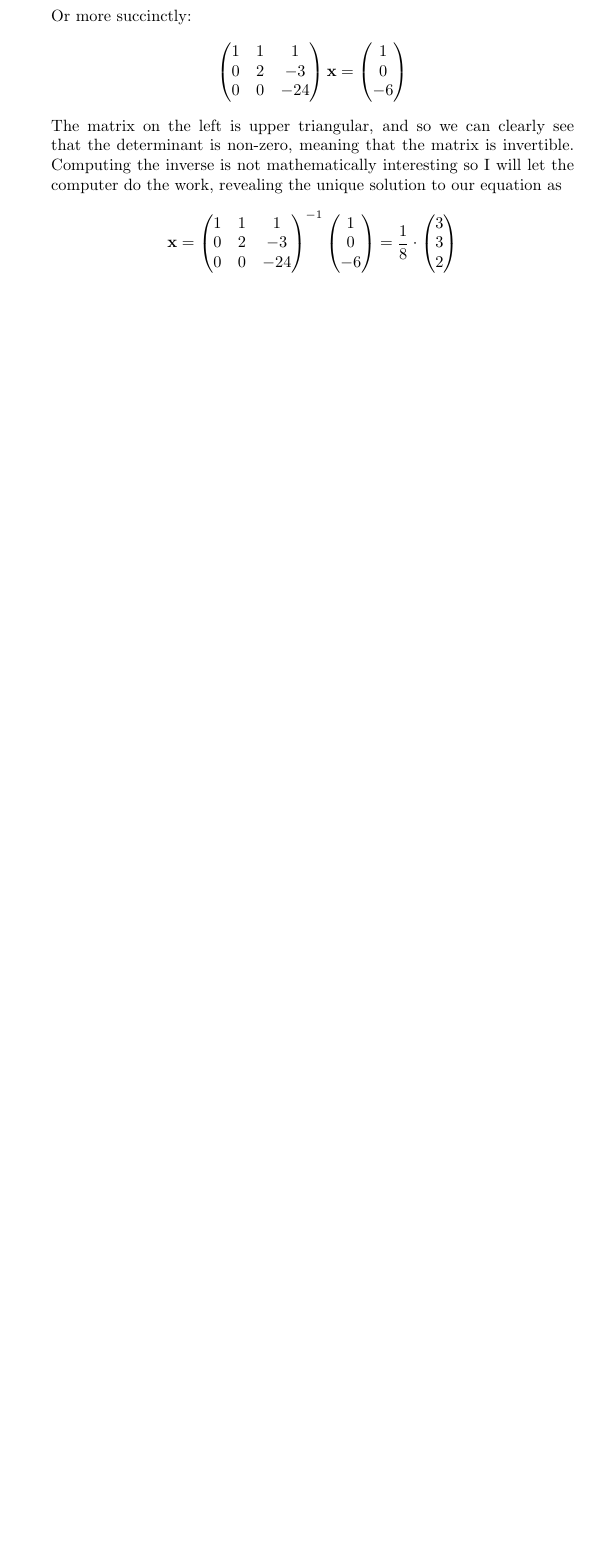
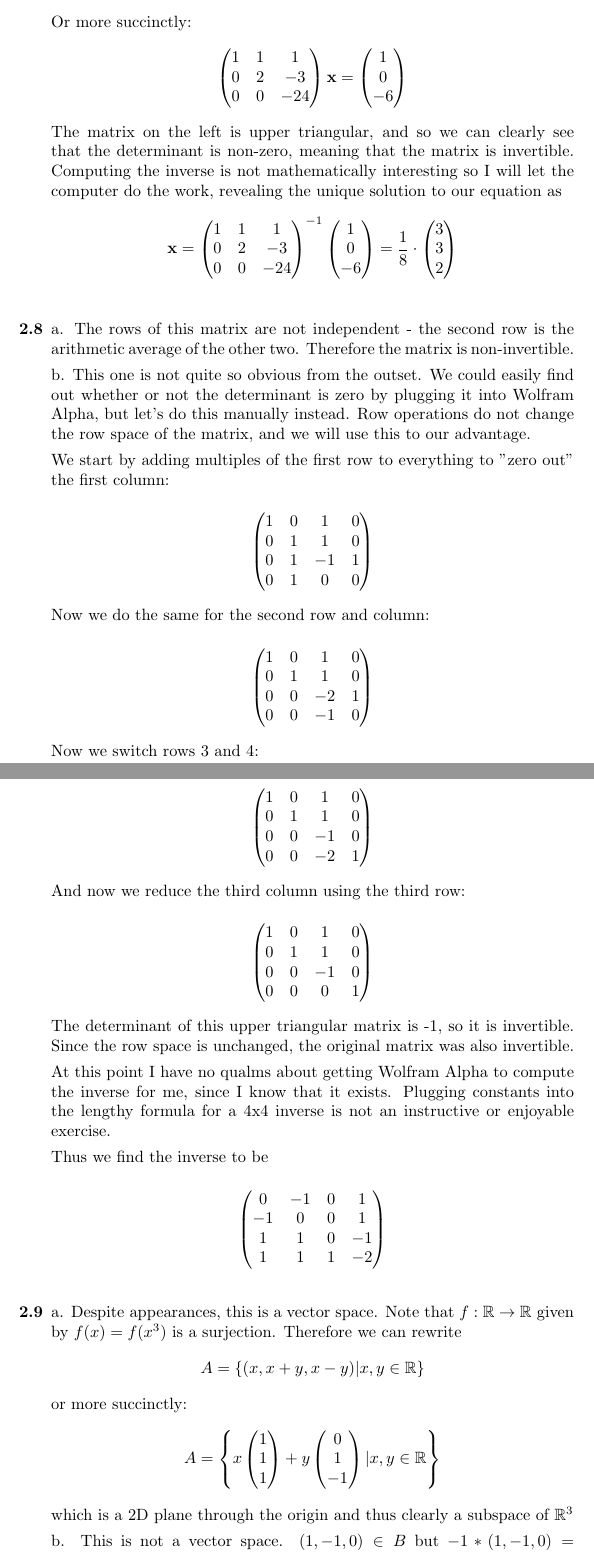
Before and after one commit to Rabbidon/mathematics_of_ml, a LaTeX document (Mathematics of Machine Learning.tex): part of page 9 of 9 before the commit and two parts of pages 9 and 10 of 11 after it, the two joined at a grey line, cut so that both start at the same text, the shorter picture padded with empty space. Compiled offline with pdfLaTeX.

Commit message:
Solved 2.8, 2.9

```diff
--- a/Mathematics of Machine Learning.tex
+++ b/Mathematics of Machine Learning.tex
@@ -623,3 +623,83 @@
 				3 \\ 3 \\ 2
 			\end{pmatrix}\]
 		\end{answered}
+
+		\item
+		\begin{answered}
+			a. The rows of this matrix are not independent - the second row is the arithmetic average of the other two. Therefore the matrix is non-invertible.
+
+			b. This one is not quite so obvious from the outset. We could easily find out whether or not the determinant is zero by plugging it into Wolfram Alpha, but let's do this manually instead. Row operations do not change the row space of the matrix, and we will use this to our advantage.
+
+			We start by adding multiples of the first row to everything to "zero out" the first column:
+
+			\[\begin{pmatrix}
+				1 & 0 & 1 & 0 \\
+				0 & 1 & 1 & 0 \\
+				0 & 1 & -1 & 1 \\
+				0 & 1 & 0 & 0 \\
+			\end{pmatrix}
+			\]
+
+			Now we do the same for the second row and column:
+
+			\[\begin{pmatrix}
+				1 & 0 & 1 & 0 \\
+				0 & 1 & 1 & 0 \\
+				0 & 0 & -2 & 1 \\
+				0 & 0 & -1 & 0 \\
+			\end{pmatrix}
+			\]
+
+			Now we switch rows 3 and 4:
+
+			\[\begin{pmatrix}
+				1 & 0 & 1 & 0 \\
+				0 & 1 & 1 & 0 \\
+				0 & 0 & -1 & 0 \\
+				0 & 0 & -2 & 1 \\
+			\end{pmatrix}
+			\]
+
+			And now we reduce the third column using the third row:
+
+			\[\begin{pmatrix}
+				1 & 0 & 1 & 0 \\
+				0 & 1 & 1 & 0 \\
+				0 & 0 & -1 & 0 \\
+				0 & 0 & 0 & 1 \\
+			\end{pmatrix}
+			\]
+
+			The determinant of this upper triangular matrix is -1, so it is invertible. Since the row space is unchanged, the original matrix was also invertible.
+
+			At this point I have no qualms about getting Wolfram Alpha to compute the inverse for me, since I know that it exists. Plugging constants into the lengthy formula for a 4x4 inverse is not an instructive or enjoyable exercise.
+
+			Thus we find the inverse to be
+
+			\[\begin{pmatrix}
+				0 & -1 & 0 & 1 \\
+				-1 & 0 & 0 & 1 \\
+				1 & 1 & 0 & -1 \\
+				1 & 1 & 1 & -2 \\
+			\end{pmatrix}\]
+		\end{answered}
+
+		\item
+		\begin{answered}
+			a. Despite appearances, this is a vector space. Note that $f:\mathbb{R}\rightarrow\mathbb{R}$ given by $f(x)=f(x^3)$ is a surjection. Therefore we can rewrite
+			\[A = \{(x,x+y,x-y)|x,y\in\mathbb{R}\}\]
+			or more succinctly:
+			\[A = \left\{
+			x\begin{pmatrix}
+				1 \\ 1 \\ 1
+			\end{pmatrix}
+			+
+			y\begin{pmatrix}
+				0 \\ 1 \\ -1
+			\end{pmatrix}
+			|x,y\in\mathbb{R}
+			\right\}
+			\]
+			which is a 2D plane through the origin and thus clearly a subspace of $\mathbb{R}^3$
+
+			b. This is not a vector space. $(1,-1,0)\in B$ but $-1*(1,-1,0)=(-1,1,0)\notin B$
```
Also changed, not shown: Mathematics of Machine Learning.pdf, Mathematics of Machine Learning.tex (19 more changed lines), 3 other files.
